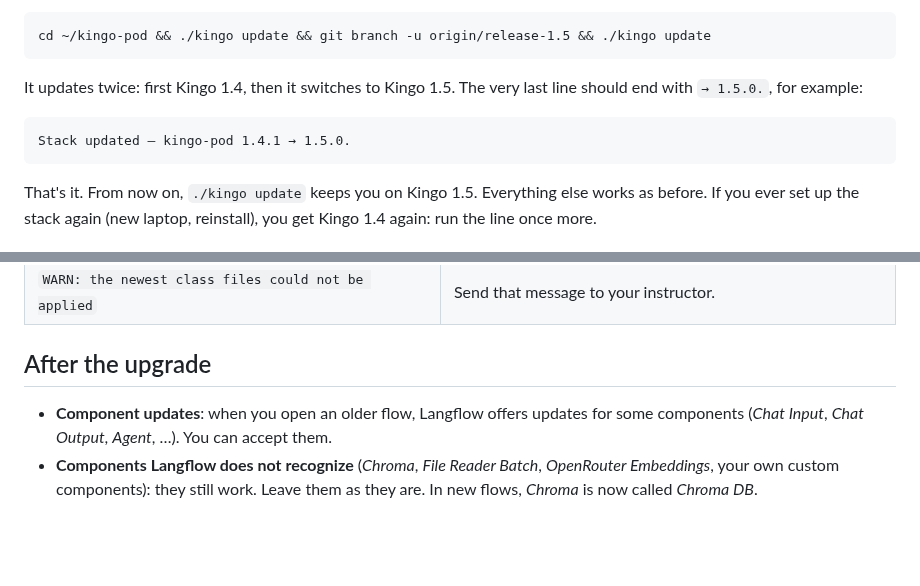
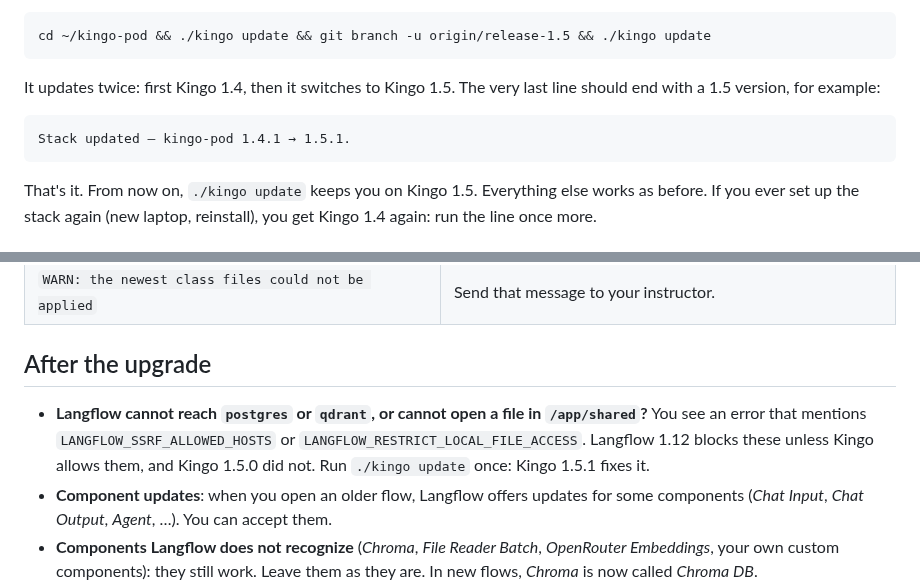
Before and after one commit to frankhuettner/kingo-pod, a Markdown page: docs/UPGRADE.md, 2 parts joined by grey strips. Rendered like a GitHub page; blank space fills up the shorter version.

Commit message:
docs/UPGRADE.md: Kingo 1.5.1 lets Langflow reach postgres, qdrant and /app/shared — teams on 1.5.0 run ./kingo update once
Co-Authored-By: Claude Opus 5.5 (1M context) <noreply@anthropic.com>

````diff
--- a/docs/UPGRADE.md
+++ b/docs/UPGRADE.md
@@ -153,10 +153,10 @@ cd ~/kingo-pod && ./kingo update && git branch -u origin/release-1.5 && ./kingo
 ```
 
 It updates twice: first Kingo 1.4, then it switches to Kingo 1.5. The very
-last line should end with `→ 1.5.0.`, for example:
+last line should end with a 1.5 version, for example:
 
 ```
-Stack updated — kingo-pod 1.4.1 → 1.5.0.
+Stack updated — kingo-pod 1.4.1 → 1.5.1.
 ```
 
 That's it. From now on, `./kingo update` keeps you on Kingo 1.5. Everything
@@ -174,6 +174,11 @@ reinstall), you get Kingo 1.4 again: run the line once more.
 
 ## After the upgrade
 
+- **Langflow cannot reach `postgres` or `qdrant`, or cannot open a file in
+  `/app/shared`?** You see an error that mentions
+  `LANGFLOW_SSRF_ALLOWED_HOSTS` or `LANGFLOW_RESTRICT_LOCAL_FILE_ACCESS`.
+  Langflow 1.12 blocks these unless Kingo allows them, and Kingo 1.5.0 did
+  not. Run `./kingo update` once: Kingo 1.5.1 fixes it.
 - **Component updates**: when you open an older flow, Langflow offers updates
   for some components (*Chat Input*, *Chat Output*, *Agent*, …). You can
   accept them.
````
